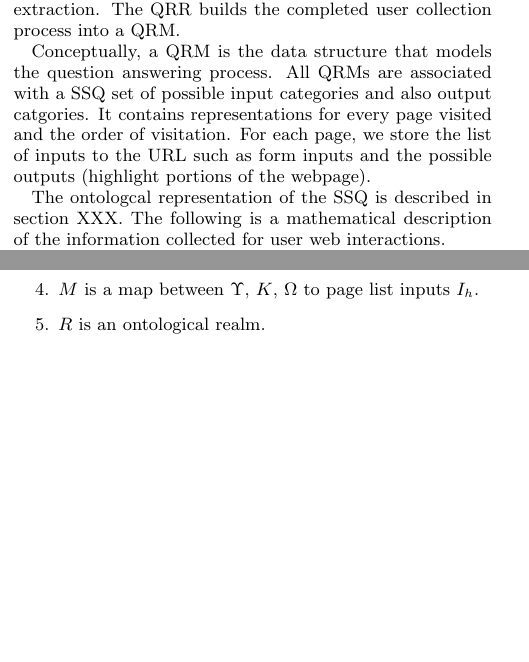
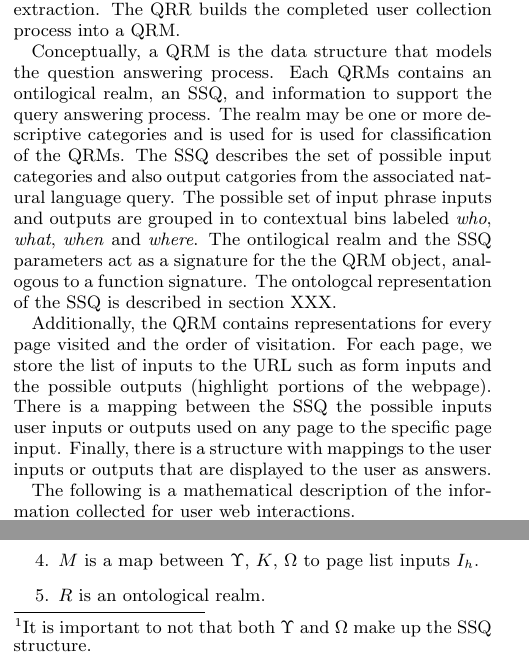
Before and after one commit to mehmetcelikel/ufmorpheus, a LaTeX document (paper/semsearch10/paper.tex, which reads paper/semsearch10/content/qrr.tex): two parts of the columns of page 2 of 5 before the commit and two parts of the columns of page 2 of 6 after it, joined at a grey line, cut so that both start at the same text, the shorter picture padded with empty space. Compiled offline with pdfLaTeX.

Commit message:
edited the qrr

```diff
--- a/paper/semsearch10/content/qrr.tex
+++ b/paper/semsearch10/content/qrr.tex
@@ -20,12 +20,13 @@ collected during one stage of an extraction may be the input to a
 subsequent stage in the extraction.  The QRR builds the completed user
 collection process into a QRM.
 
-Conceptually, a QRM is the data structure that models the question answering process.  All QRMs are associated with a SSQ set of possible input categories and also output catgories.  It contains representations for every page visited and the order of visitation.  For each page, we store the list of inputs to the URL such as form inputs and the possible outputs (highlight portions of the webpage).
+Conceptually, a QRM is the data structure that models the question answering process.  Each QRMs contains an ontilogical realm, an SSQ, and information to support the query answering process.  The realm may be one or more descriptive categories and is used for is used for classification of the QRMs.  The SSQ describes the set of possible input categories and also output catgories from the associated natural language query.  The possible set of input phrase inputs and outputs are grouped in to contextual bins labeled \emph{who}, \emph{what}, \emph{when} and \emph{where}.  The ontilogical realm and the SSQ parameters act as a signature for the the QRM object, analogous to a function signature.   The ontologcal representation of the SSQ is described in section {{XXX}}.
 
+Additionally, the QRM contains representations for every page visited and the order of visitation.  For each page, we store the list of inputs to the URL such as form inputs and the possible outputs (highlight portions of the webpage).  There is a mapping between the SSQ the possible inputs user inputs or outputs used on any page to the specific page input.  Finally, there is a structure with mappings to the user inputs or outputs that are displayed to the user as answers.
 
-The ontologcal representation of the SSQ is described in section {{XXX}}.  The following is a mathematical description of the information collected for user web interactions.
+The following is a mathematical description of the information collected for user web interactions.
 
-A QRM is a 5-tuple $Z = \left< \Upsilon, \Omega, P, M, R, A \right>$ such that:
+A QRM is a 5-tuple $Z = \left< \Upsilon, \Omega, P, M, R, A \right>$ \footnote{It is important to not that both $\Upsilon$ and $\Omega$ make up the SSQ structure.} such that:
 
 \begin{enumerate}
 %%%%%%%%%%%%%%% Separate the first 2 points as descriptions of the SSQ. --------------
```
Also changed, not shown: paper/semsearch10/content/example.tex (+1 -1 lines).
